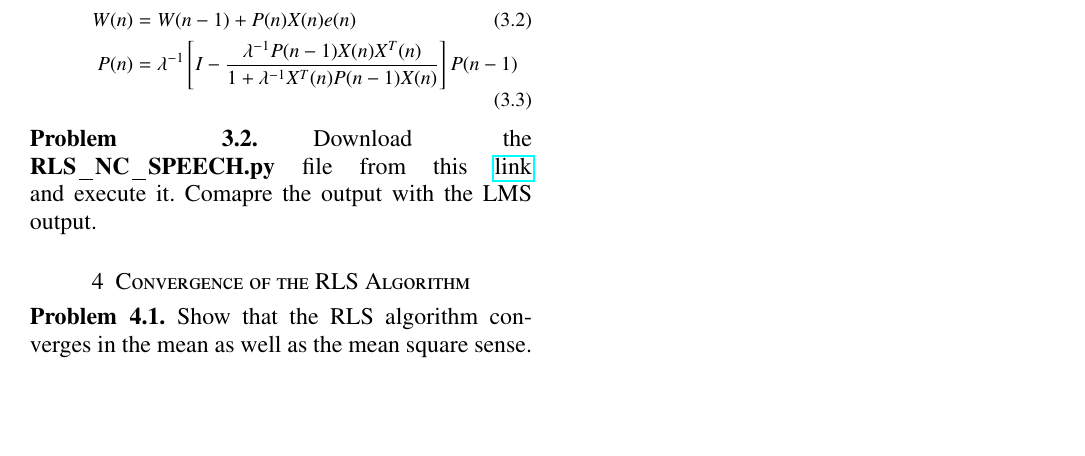
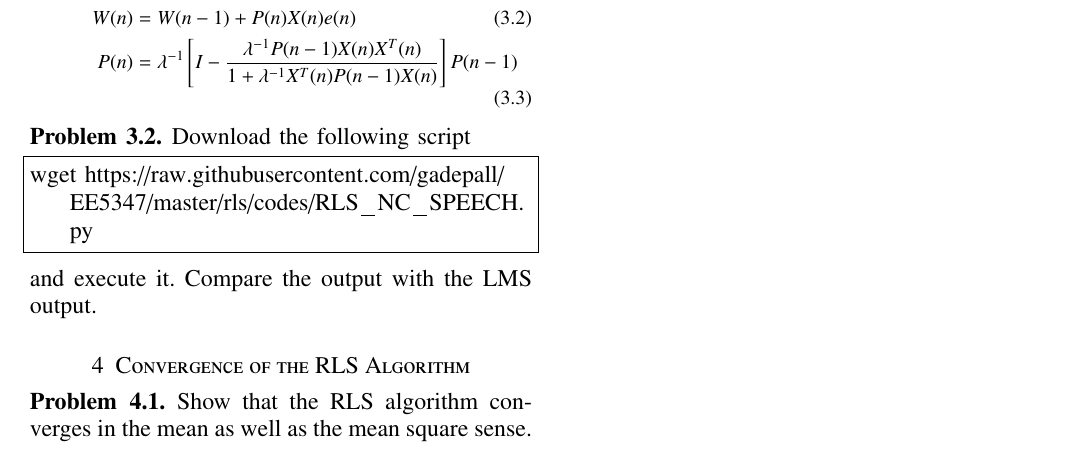
Before and after one commit to gadepall/EE5347, a LaTeX paper (rls/algo/rls_filter.tex): part of page 2 of 2, cut so that both start at the same text, the shorter picture padded with empty space. Compiled offline with pdfLaTeX; a LaTeX package or settings file that is missing is left out.

Commit message:
Add existing files

```diff
--- a/rls/algo/rls_filter.tex
+++ b/rls/algo/rls_filter.tex
@@ -111,9 +111,10 @@
 %\surroundwithmdframed[width=\columnwidth]{lstlisting}
 \def\inputGnumericTable{}                                 %%
 \lstset{
-language=C,
+%language=C,
 frame=single,
-breaklines=true
+breaklines=true,
+columns=fullflexible
 }
 
 
@@ -374,8 +375,11 @@ P(n)&=\lambda ^{-1}\sbrak{I -\frac{\lambda ^{-1}P(n-1)X(n)X^{T}(n)}{1+ \lambda ^
 }
 \end{enumerate}
 \begin{problem}
-Download the \textbf{RLS\_NC\_SPEECH.py} file from this \href{{https://github.com/gadepall/adsp.git}}{\url{link}}
-and execute it. Comapre the output with the LMS output.
+Download the following script
+\begin{lstlisting}
+wget https://raw.githubusercontent.com/gadepall/EE5347/master/rls/codes/RLS_NC_SPEECH.py
+\end{lstlisting}
+and execute it. Compare the output with the LMS output.
 \end{problem}
 %
 \section{Convergence of the RLS Algorithm}
```
Also changed, not shown: rls/algo/rls_filter.pdf, 2 other files.
